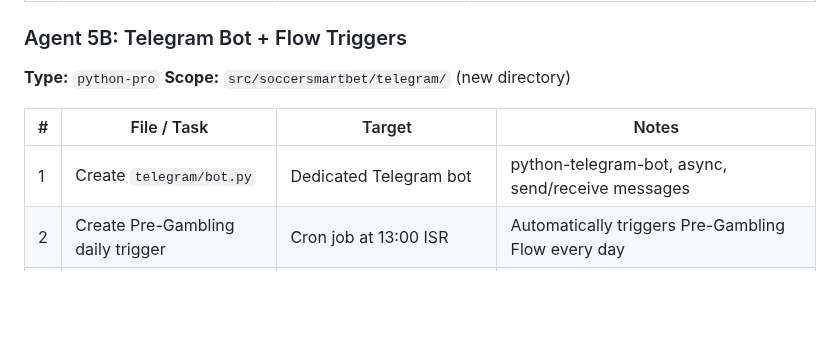
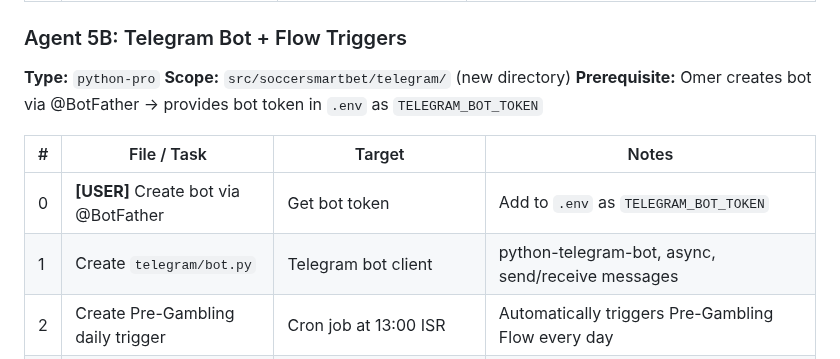
Before and after one commit to Omer-Pinto/SoccerSmartBet, a Markdown page: docs/system_revive/task_breakdown.md, the part around the change. Drawn GitHub-style; blank space fills up the shorter version.

Commit message:
Fix Wave 5 structure: Agent naming consistency, add user prerequisite for Telegram bot
Co-Authored-By: Claude Opus 4.6 (1M context) <noreply@anthropic.com>

```diff
--- a/docs/system_revive/task_breakdown.md
+++ b/docs/system_revive/task_breakdown.md
@@ -259,10 +259,12 @@ Depends on Wave 1: all tools need `fotmob_client.py` (1A) working. Some need tea
 ### Agent 5B: Telegram Bot + Flow Triggers
 **Type:** `python-pro`
 **Scope:** `src/soccersmartbet/telegram/` (new directory)
+**Prerequisite:** Omer creates bot via @BotFather → provides bot token in `.env` as `TELEGRAM_BOT_TOKEN`
 
 | # | File / Task | Target | Notes |
 |---|-------------|--------|-------|
-| 1 | Create `telegram/bot.py` | Dedicated Telegram bot | python-telegram-bot, async, send/receive messages |
+| 0 | **[USER]** Create bot via @BotFather | Get bot token | Add to `.env` as `TELEGRAM_BOT_TOKEN` |
+| 1 | Create `telegram/bot.py` | Telegram bot client | python-telegram-bot, async, send/receive messages |
 | 2 | Create Pre-Gambling daily trigger | Cron job at 13:00 ISR | Automatically triggers Pre-Gambling Flow every day |
 | 3 | Create Gambling trigger | Fires when Pre-Gambling Flow completes | Sends "gambling time" Telegram message with game report links |
 
```
Also changed, not shown: docs/system_revive/progress.md (+12 -18 lines).
